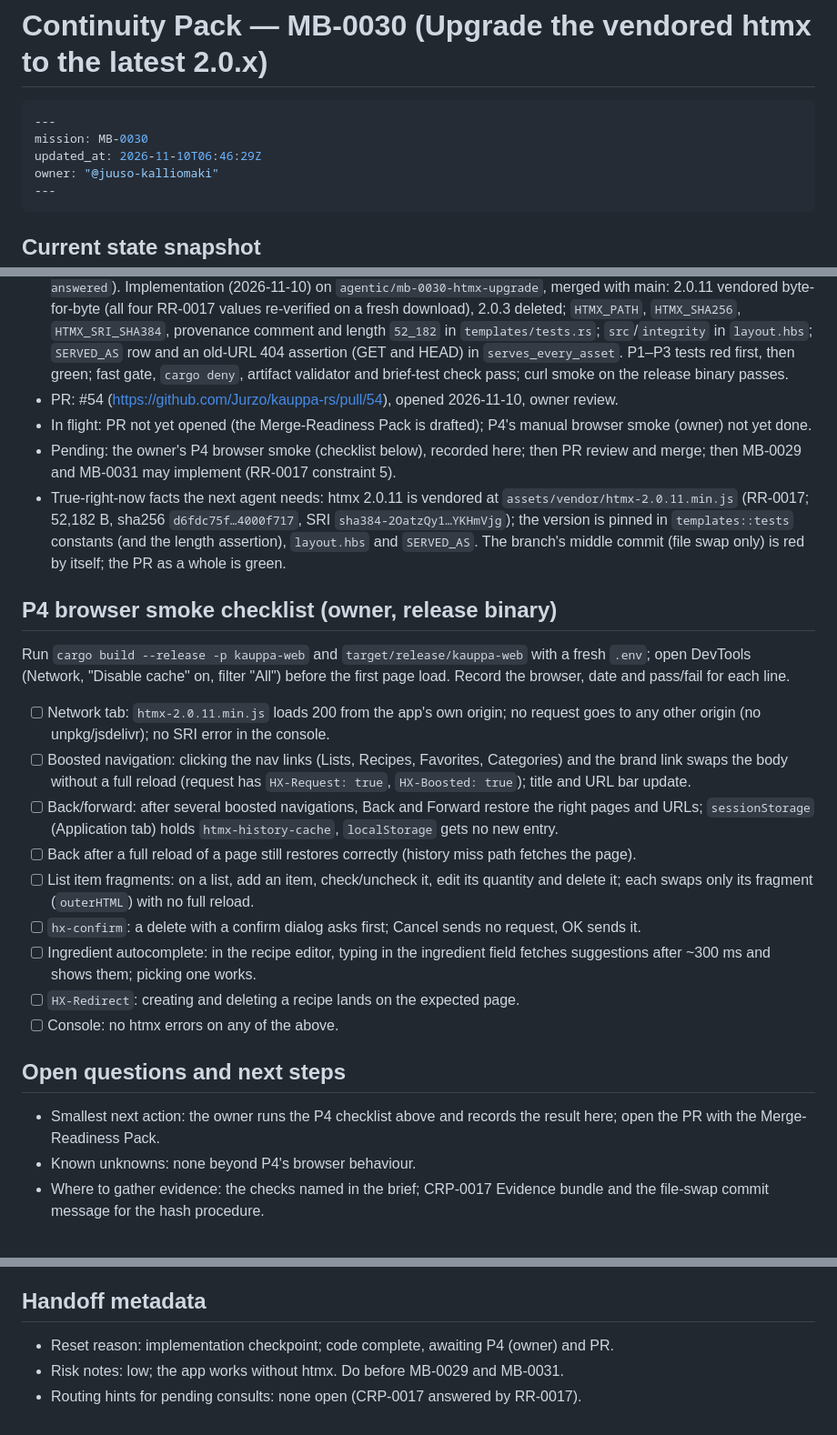
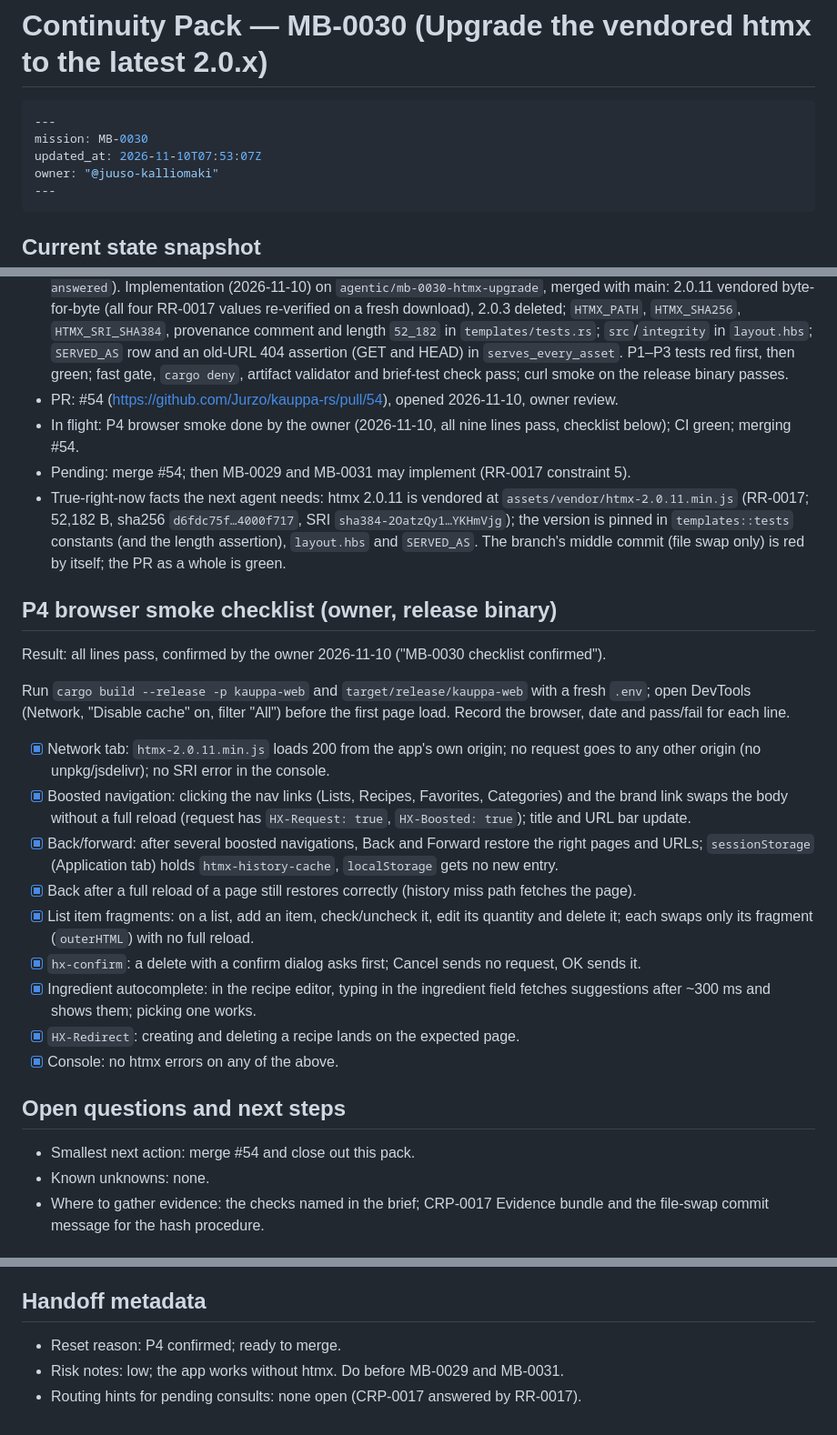
Before and after one commit to Jurzo/kauppa-rs, a Markdown page: .agentic/continuity/MB-0030.md, 3 parts joined by grey strips. Shown at 91% size. GitHub-like rendering.

Commit message:
docs(agentic): record the owner's P4 browser smoke in MB-0030's Continuity Pack
Co-Authored-By: Claude Opus 5.5 <noreply@anthropic.com>
Claude-Session: https://claude.ai/code/session_01Nd4Xp2VbYkxDRK78ScVC54

````diff
--- a/.agentic/continuity/MB-0030.md
+++ b/.agentic/continuity/MB-0030.md
@@ -3,7 +3,7 @@
 ```yaml
 ---
 mission: MB-0030
-updated_at: 2026-11-10T06:46:29Z
+updated_at: 2026-11-10T07:53:07Z
 owner: "@juuso-kalliomaki"
 ---
 ```
@@ -12,28 +12,30 @@ owner: "@juuso-kalliomaki"
 
 - Done: Brief drafted (2026-11-09) at the owner's request. Opened from MB-0027's close-out (RR-0015 constraint 5, 2026-11-09). Accepted by the owner 2026-11-09 ("Start implementation on MBs in parallel where possible"). S1: CRP-0017 drafted (`.agentic/consults/CRP-0017-htmx-2-0-x-upgrade.md`), answered by RR-0017 (approved 2026-11-10: htmx 2.0.11 from the npm tarball, three-way hash check, behaviour changes accepted, AGENTS.md roll-back). RR-0017 roll-back applied (AGENTS.md Do-not-touch bullet, brief `resolutions: [RR-0017]`, CRP-0017 `state: answered`). Implementation (2026-11-10) on `agentic/mb-0030-htmx-upgrade`, merged with main: 2.0.11 vendored byte-for-byte (all four RR-0017 values re-verified on a fresh download), 2.0.3 deleted; `HTMX_PATH`, `HTMX_SHA256`, `HTMX_SRI_SHA384`, provenance comment and length `52_182` in `templates/tests.rs`; `src`/`integrity` in `layout.hbs`; `SERVED_AS` row and an old-URL 404 assertion (GET and HEAD) in `serves_every_asset`. P1–P3 tests red first, then green; fast gate, `cargo deny`, artifact validator and brief-test check pass; curl smoke on the release binary passes.
 - PR: #54 (https://github.com/Jurzo/kauppa-rs/pull/54), opened 2026-11-10, owner review.
-- In flight: PR not yet opened (the Merge-Readiness Pack is drafted); P4's manual browser smoke (owner) not yet done.
-- Pending: the owner's P4 browser smoke (checklist below), recorded here; then PR review and merge; then MB-0029 and MB-0031 may implement (RR-0017 constraint 5).
+- In flight: P4 browser smoke done by the owner (2026-11-10, all nine lines pass, checklist below); CI green; merging #54.
+- Pending: merge #54; then MB-0029 and MB-0031 may implement (RR-0017 constraint 5).
 - True-right-now facts the next agent needs: htmx 2.0.11 is vendored at `assets/vendor/htmx-2.0.11.min.js` (RR-0017; 52,182 B, sha256 `d6fdc75f…4000f717`, SRI `sha384-2OatzQy1…YKHmVjg`); the version is pinned in `templates::tests` constants (and the length assertion), `layout.hbs` and `SERVED_AS`. The branch's middle commit (file swap only) is red by itself; the PR as a whole is green.
 
 ## P4 browser smoke checklist (owner, release binary)
 
+Result: all lines pass, confirmed by the owner 2026-11-10 ("MB-0030 checklist confirmed").
+
 Run `cargo build --release -p kauppa-web` and `target/release/kauppa-web` with a fresh `.env`; open DevTools (Network, "Disable cache" on, filter "All") before the first page load. Record the browser, date and pass/fail for each line.
 
-- [ ] Network tab: `htmx-2.0.11.min.js` loads 200 from the app's own origin; no request goes to any other origin (no unpkg/jsdelivr); no SRI error in the console.
-- [ ] Boosted navigation: clicking the nav links (Lists, Recipes, Favorites, Categories) and the brand link swaps the body without a full reload (request has `HX-Request: true`, `HX-Boosted: true`); title and URL bar update.
-- [ ] Back/forward: after several boosted navigations, Back and Forward restore the right pages and URLs; `sessionStorage` (Application tab) holds `htmx-history-cache`, `localStorage` gets no new entry.
-- [ ] Back after a full reload of a page still restores correctly (history miss path fetches the page).
-- [ ] List item fragments: on a list, add an item, check/uncheck it, edit its quantity and delete it; each swaps only its fragment (`outerHTML`) with no full reload.
-- [ ] `hx-confirm`: a delete with a confirm dialog asks first; Cancel sends no request, OK sends it.
-- [ ] Ingredient autocomplete: in the recipe editor, typing in the ingredient field fetches suggestions after ~300 ms and shows them; picking one works.
-- [ ] `HX-Redirect`: creating and deleting a recipe lands on the expected page.
-- [ ] Console: no htmx errors on any of the above.
+- [x] Network tab: `htmx-2.0.11.min.js` loads 200 from the app's own origin; no request goes to any other origin (no unpkg/jsdelivr); no SRI error in the console.
+- [x] Boosted navigation: clicking the nav links (Lists, Recipes, Favorites, Categories) and the brand link swaps the body without a full reload (request has `HX-Request: true`, `HX-Boosted: true`); title and URL bar update.
+- [x] Back/forward: after several boosted navigations, Back and Forward restore the right pages and URLs; `sessionStorage` (Application tab) holds `htmx-history-cache`, `localStorage` gets no new entry.
+- [x] Back after a full reload of a page still restores correctly (history miss path fetches the page).
+- [x] List item fragments: on a list, add an item, check/uncheck it, edit its quantity and delete it; each swaps only its fragment (`outerHTML`) with no full reload.
+- [x] `hx-confirm`: a delete with a confirm dialog asks first; Cancel sends no request, OK sends it.
+- [x] Ingredient autocomplete: in the recipe editor, typing in the ingredient field fetches suggestions after ~300 ms and shows them; picking one works.
+- [x] `HX-Redirect`: creating and deleting a recipe lands on the expected page.
+- [x] Console: no htmx errors on any of the above.
 
 ## Open questions and next steps
 
-- Smallest next action: the owner runs the P4 checklist above and records the result here; open the PR with the Merge-Readiness Pack.
-- Known unknowns: none beyond P4's browser behaviour.
+- Smallest next action: merge #54 and close out this pack.
+- Known unknowns: none.
 - Where to gather evidence: the checks named in the brief; CRP-0017 Evidence bundle and the file-swap commit message for the hash procedure.
 
 ## Dead ends and rejected approaches
@@ -55,6 +57,6 @@ Run `cargo build --release -p kauppa-web` and `target/release/kauppa-web` with a
 
 ## Handoff metadata
 
-- Reset reason: implementation checkpoint; code complete, awaiting P4 (owner) and PR.
+- Reset reason: P4 confirmed; ready to merge.
 - Risk notes: low; the app works without htmx. Do before MB-0029 and MB-0031.
 - Routing hints for pending consults: none open (CRP-0017 answered by RR-0017).
````
